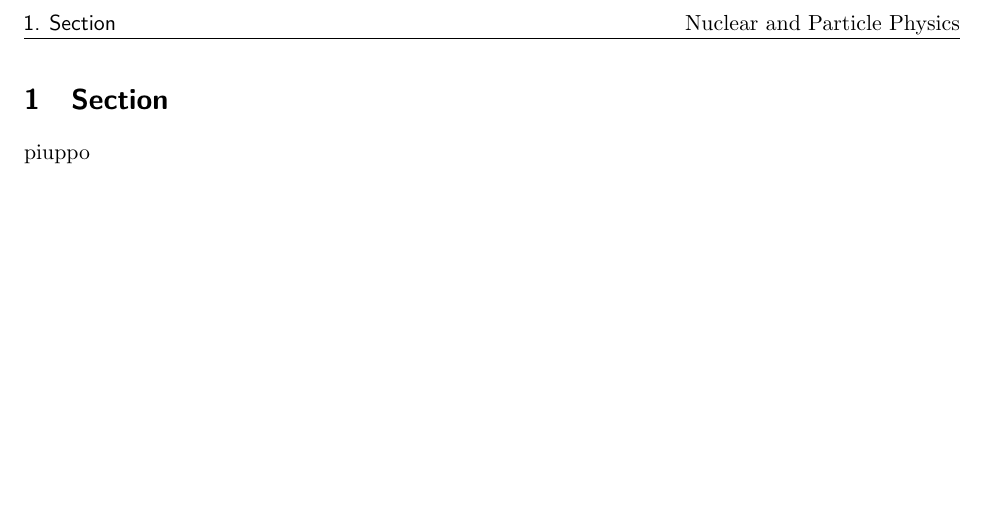
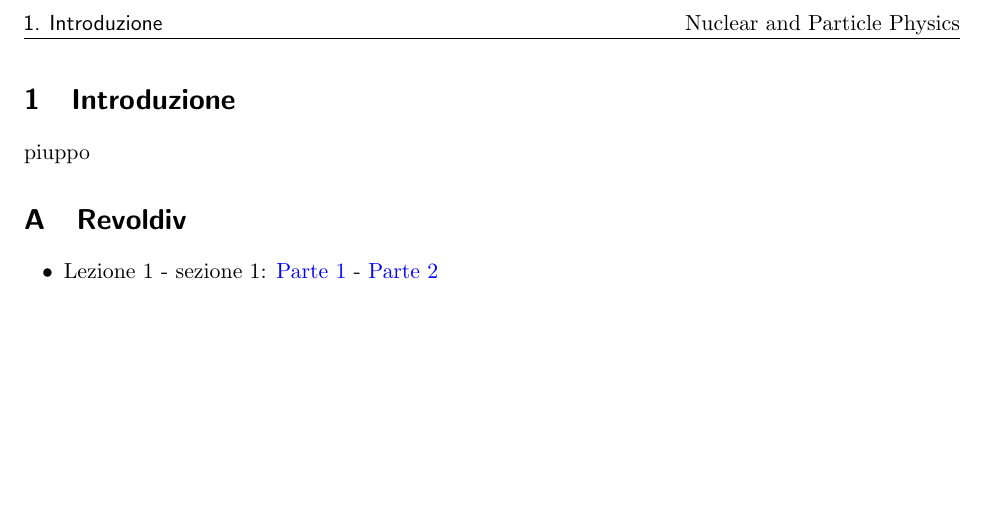
Before and after one commit to ValeForce/NPP, a LaTeX document (npp.tex): part of page 3 of 3, cut so that both start at the same text. Compiled offline with pdfLaTeX.

Commit message:
Refactor LaTeX template and file structure

```diff
--- a/template.tex
+++ b/npp.tex
@@ -53,8 +53,12 @@
 \newpage
 
 % main content
-\section{Section}
+\section{Introduzione}\label{sec:intro}
 \import{./Sections}{1-first_sec.tex}
 
-
+\appendix
+\section{Revoldiv}
+\begin{itemize}
+    \item Lezione 1 - sezione \ref{sec:intro}: \href{https://revoldiv.com/posts/3e690ced-59b5-4a12-afd3-b81f8b8bc33e/}{Parte 1} - \href{https://revoldiv.com/posts/c176a40e-37f7-42c6-8d04-7b0202a01a87/}{Parte 2}
+\end{itemize}
 \end{document}
```
Also changed, not shown: npp.pdf (added), template.pdf (deleted).
